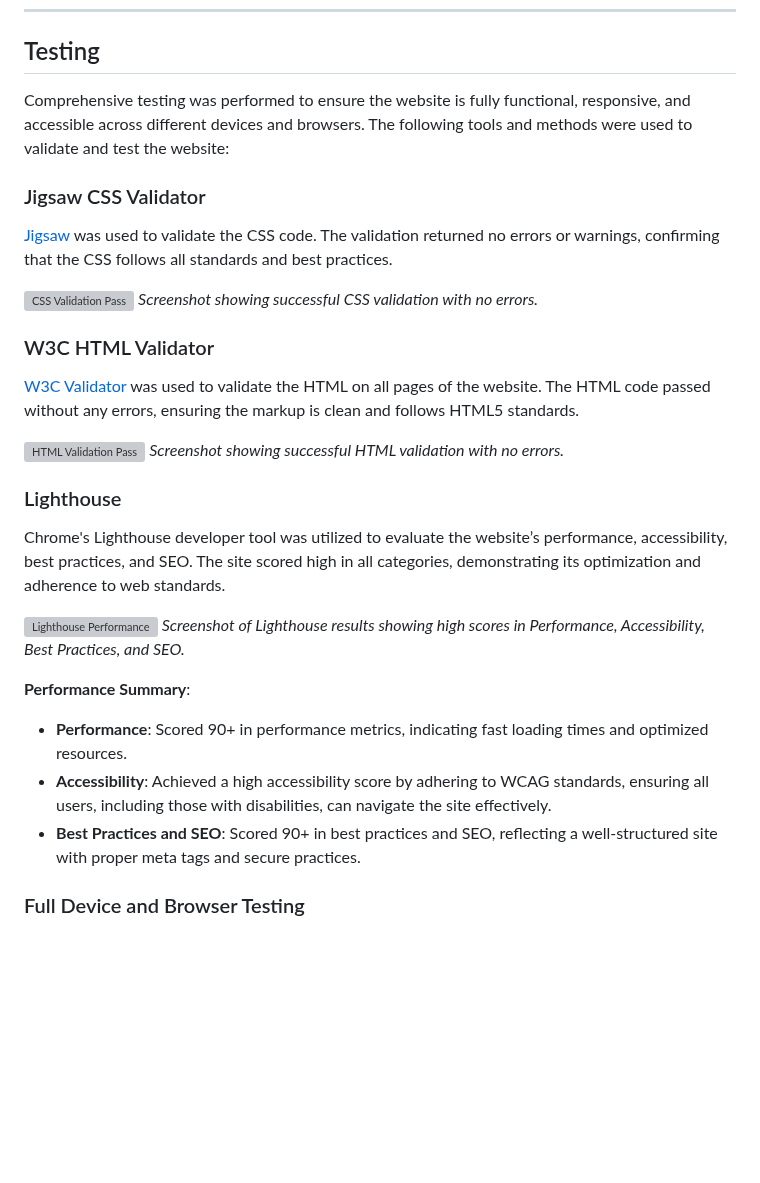
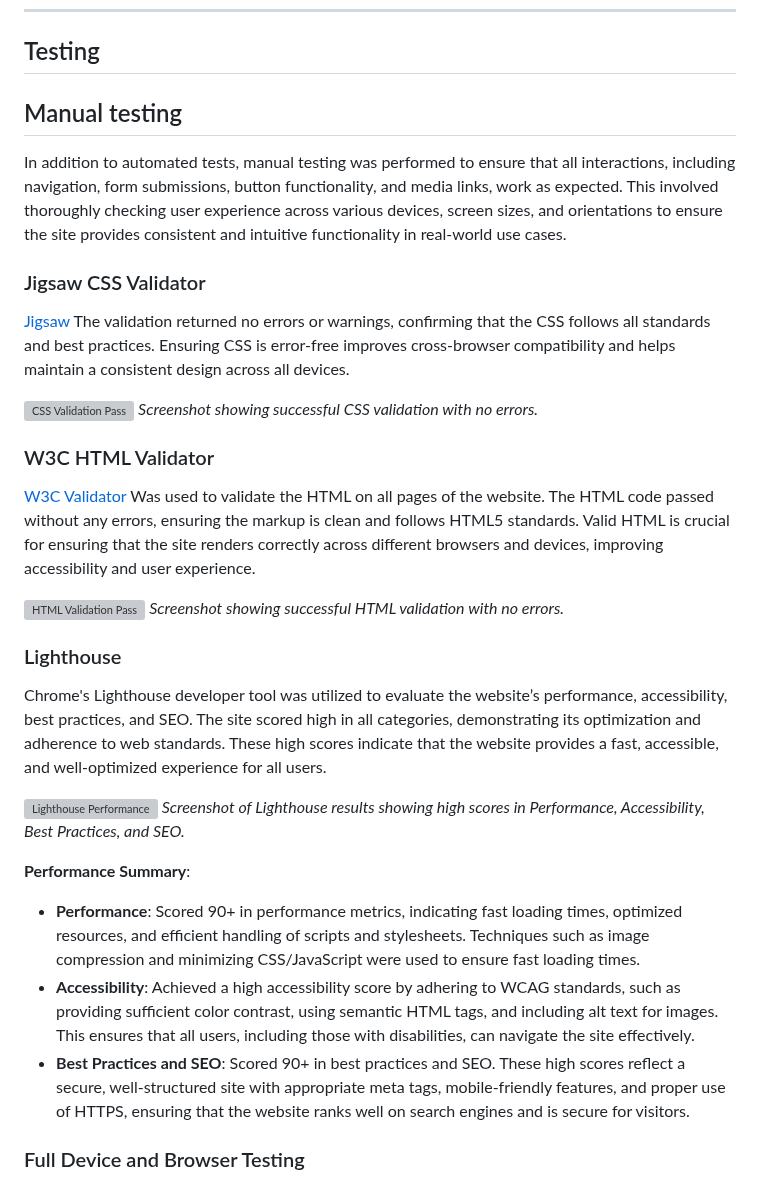
Before and after one commit to GBerrow/MS1, a Markdown page: README.md, the part around the change. Drawn GitHub-style; blank space fills up the shorter version; grey boxes are pictures that could not be loaded.

Commit message:
Added manual testing and enhanced the section

```diff
--- a/README.md
+++ b/README.md
@@ -252,33 +252,34 @@ To fork the repository:
 
 ## Testing
 
-Comprehensive testing was performed to ensure the website is fully functional, responsive, and accessible across different devices and browsers. The following tools and methods were used to validate and test the website:
+## Manual testing
+In addition to automated tests, manual testing was performed to ensure that all interactions, including navigation, form submissions, button functionality, and media links, work as expected. This involved thoroughly checking user experience across various devices, screen sizes, and orientations to ensure the site provides consistent and intuitive functionality in real-world use cases.
 
 ### Jigsaw CSS Validator
 
-[Jigsaw](https://jigsaw.w3.org/css-validator/validator) was used to validate the CSS code. The validation returned no errors or warnings, confirming that the CSS follows all standards and best practices.
+[Jigsaw](https://jigsaw.w3.org/css-validator/validator) The validation returned no errors or warnings, confirming that the CSS follows all standards and best practices. Ensuring CSS is error-free improves cross-browser compatibility and helps maintain a consistent design across all devices.
 
 ![CSS Validation Pass](assets/CSS-checker.png)
 *Screenshot showing successful CSS validation with no errors.*
 
 ### W3C HTML Validator
 
-[W3C Validator](https://validator.w3.org/) was used to validate the HTML on all pages of the website. The HTML code passed without any errors, ensuring the markup is clean and follows HTML5 standards.
+[W3C Validator](https://validator.w3.org/) Was used to validate the HTML on all pages of the website. The HTML code passed without any errors, ensuring the markup is clean and follows HTML5 standards. Valid HTML is crucial for ensuring that the site renders correctly across different browsers and devices, improving accessibility and user experience.
 
 ![HTML Validation Pass](assets/HTML-checker.png)
 *Screenshot showing successful HTML validation with no errors.*
 
 ### Lighthouse
 
-Chrome's Lighthouse developer tool was utilized to evaluate the website’s performance, accessibility, best practices, and SEO. The site scored high in all categories, demonstrating its optimization and adherence to web standards.
+Chrome's Lighthouse developer tool was utilized to evaluate the website’s performance, accessibility, best practices, and SEO. The site scored high in all categories, demonstrating its optimization and adherence to web standards. These high scores indicate that the website provides a fast, accessible, and well-optimized experience for all users.
 
 ![Lighthouse Performance](assets/Site-performance.png)
 *Screenshot of Lighthouse results showing high scores in Performance, Accessibility, Best Practices, and SEO.*
 
 **Performance Summary**:
-- **Performance**: Scored 90+ in performance metrics, indicating fast loading times and optimized resources.
-- **Accessibility**: Achieved a high accessibility score by adhering to WCAG standards, ensuring all users, including those with disabilities, can navigate the site effectively.
-- **Best Practices and SEO**: Scored 90+ in best practices and SEO, reflecting a well-structured site with proper meta tags and secure practices.
+- **Performance**: Scored 90+ in performance metrics, indicating fast loading times, optimized resources, and efficient handling of scripts and stylesheets. Techniques such as image compression and minimizing CSS/JavaScript were used to ensure fast loading times.
+- **Accessibility**: Achieved a high accessibility score by adhering to WCAG standards, such as providing sufficient color contrast, using semantic HTML tags, and including alt text for images. This ensures that all users, including those with disabilities, can navigate the site effectively.
+- **Best Practices and SEO**: Scored 90+ in best practices and SEO. These high scores reflect a secure, well-structured site with appropriate meta tags, mobile-friendly features, and proper use of HTTPS, ensuring that the website ranks well on search engines and is secure for visitors.
 
 ### Full Device and Browser Testing
 
```
